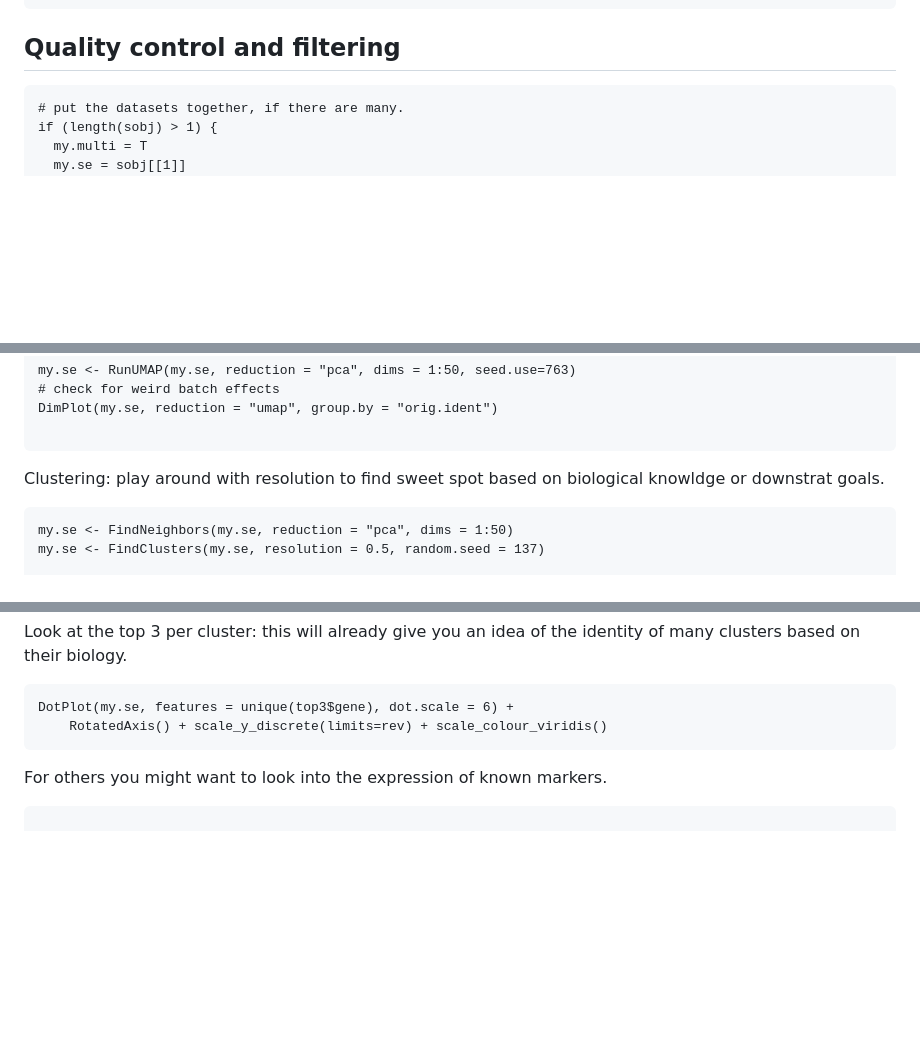
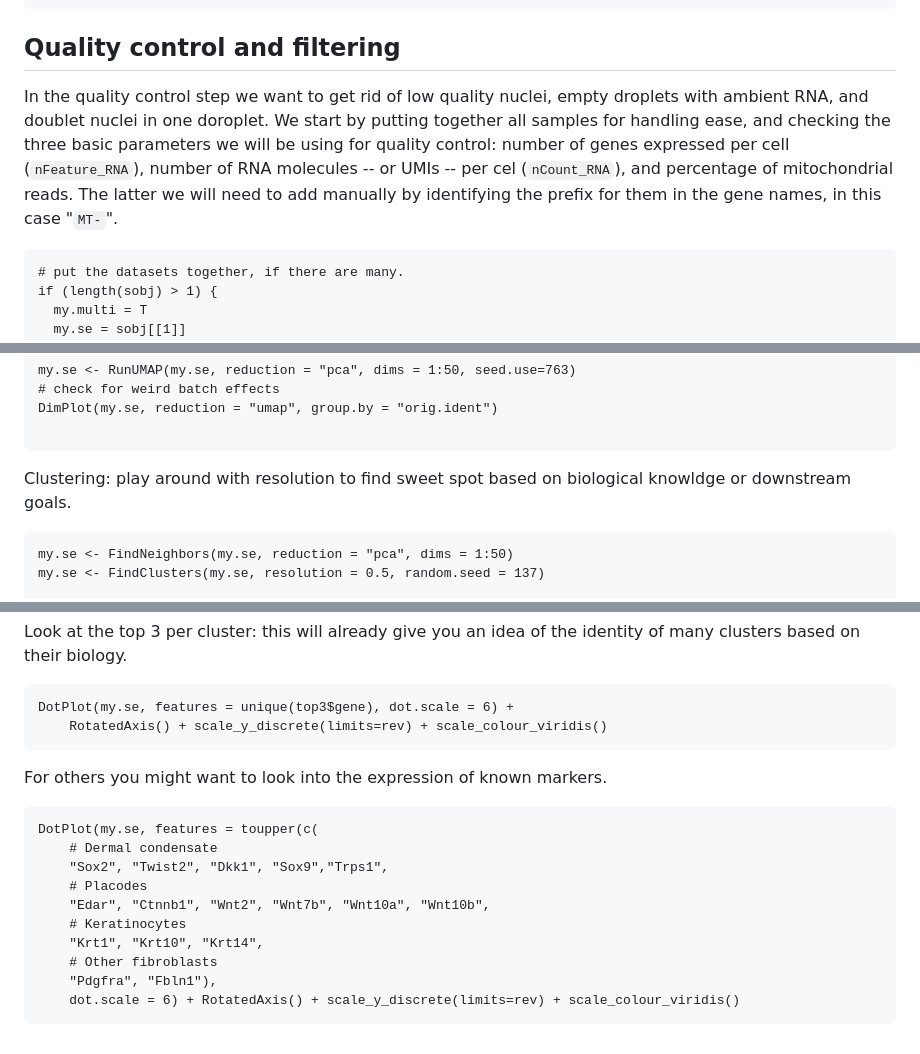
Before and after one commit to AnnaAMonaco/mini-tutorials, a Markdown page: scRNAseq-QC-dimRed-cluster.md, 3 parts joined by grey strips. Rendered like a GitHub page; blank space fills up the shorter version.

````diff
--- a/scRNAseq-QC-dimRed-cluster.md
+++ b/scRNAseq-QC-dimRed-cluster.md
@@ -58,7 +58,7 @@ names(sobj) <- my.samplenames
 ```
 
 ## Quality control and filtering
-
+In the quality control step we want to get rid of low quality nuclei, empty droplets with ambient RNA, and doublet nuclei in one doroplet. We start by putting together all samples for handling ease, and checking the three basic parameters we will be using for quality control: number of genes expressed per cell (`nFeature_RNA`), number of RNA molecules -- or UMIs --  per cel (`nCount_RNA`), and percentage of mitochondrial reads. The latter we will need to add manually by identifying the prefix for them in the gene names, in this case "`MT-`".
 ```{r}
 # put the datasets together, if there are many.
 if (length(sobj) > 1) {
@@ -212,7 +212,7 @@ my.se <- RunUMAP(my.se, reduction = "pca", dims = 1:50, seed.use=763)
 DimPlot(my.se, reduction = "umap", group.by = "orig.ident")
 
 ```
-Clustering: play around with resolution to find sweet spot based on biological knowldge or downstrat goals.
+Clustering: play around with resolution to find sweet spot based on biological knowldge or downstream goals.
 ```{r}
 my.se <- FindNeighbors(my.se, reduction = "pca", dims = 1:50)
 my.se <- FindClusters(my.se, resolution = 0.5, random.seed = 137)
@@ -295,4 +295,14 @@ DotPlot(my.se, features = unique(top3$gene), dot.scale = 6) +
 ```
 For others you might want to look into the expression of known markers.
 ```{r}
+DotPlot(my.se, features = toupper(c(
+	# Dermal condensate
+	"Sox2", "Twist2", "Dkk1", "Sox9","Trps1",
+	# Placodes
+    "Edar", "Ctnnb1", "Wnt2", "Wnt7b", "Wnt10a", "Wnt10b",
+	# Keratinocytes
+	"Krt1", "Krt10", "Krt14",
+	# Other fibroblasts
+    "Pdgfra", "Fbln1"),
+	dot.scale = 6) + RotatedAxis() + scale_y_discrete(limits=rev) + scale_colour_viridis()
 ```
````
